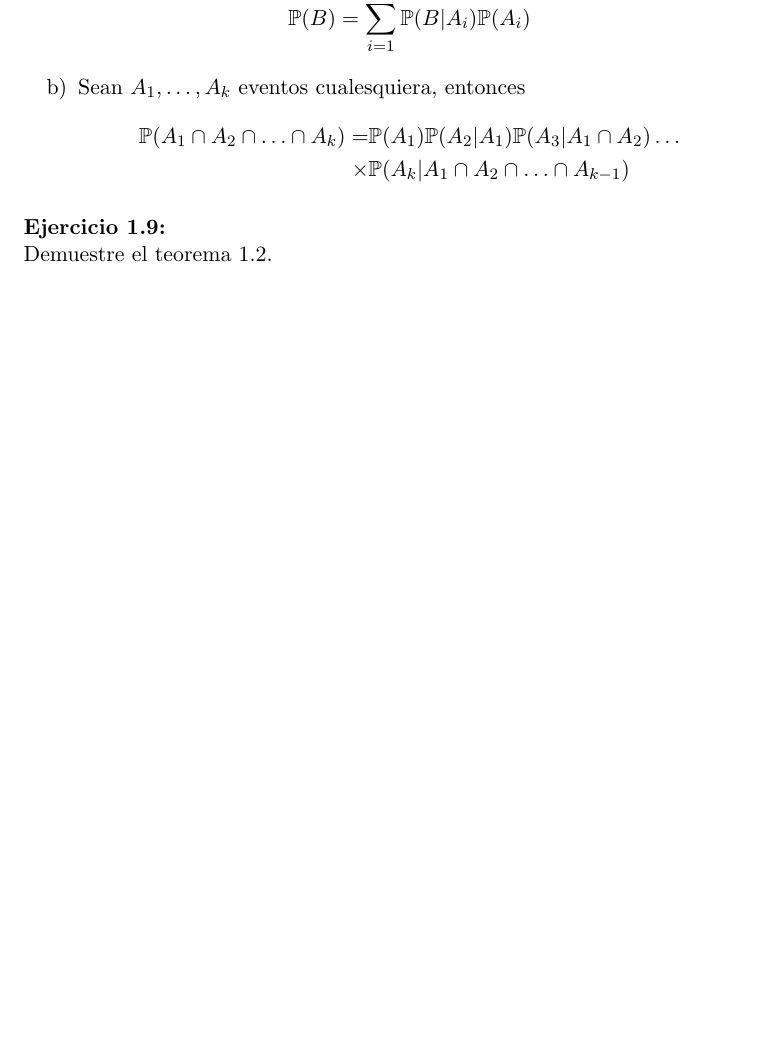
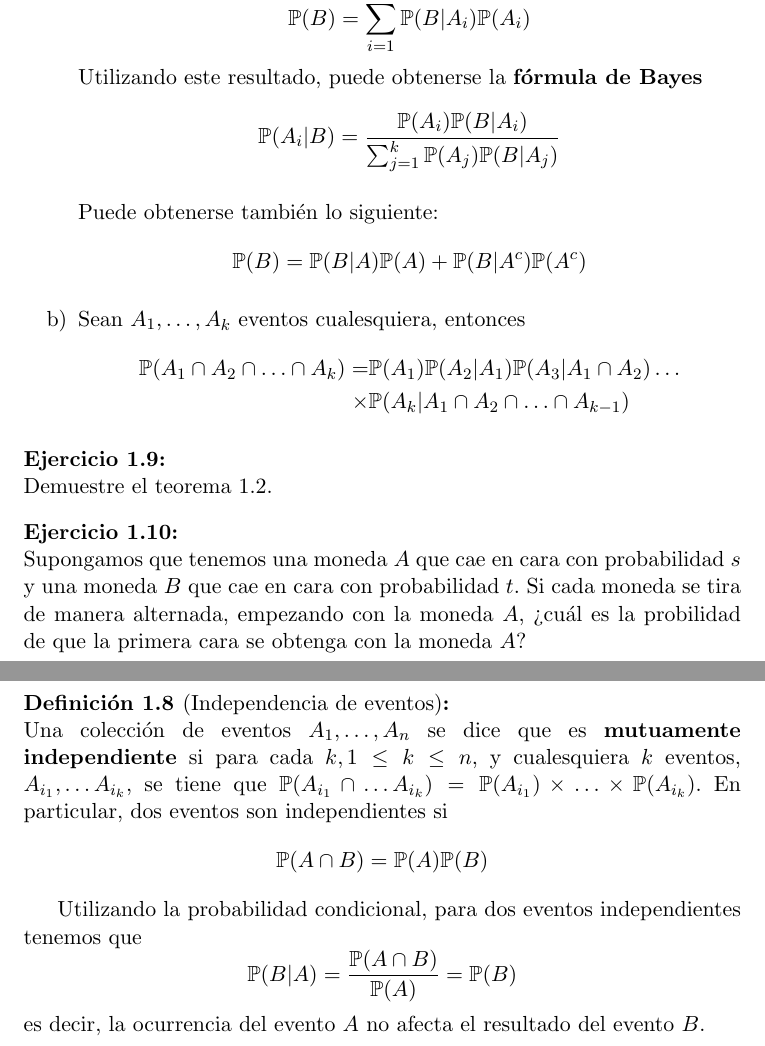
Before and after one commit to ppbto-github/estadistica-probabilidad, a LaTeX document (notas/notas_probabilidad.tex): part of page 10 of 11 before the commit and two parts of pages 10 and 11 of 12 after it, the two joined at a grey line, cut so that both start at the same text, the shorter picture padded with empty space. Compiled offline with pdfLaTeX.

Commit message:
Termina sección de probabilidad condicional e independencia

```diff
--- a/notas/notas_probabilidad.tex
+++ b/notas/notas_probabilidad.tex
@@ -285,6 +284,15 @@ La probabilidad condicional cumple las siguientes propiedades:
 $$
 \mathbb{P}(B) = \sum_{i=1}^{k}\mathbb{P}(B|A_i)\mathbb{P}(A_i)
 $$
+Utilizando este resultado, puede obtenerse la \textbf{fórmula de Bayes}
+$$
+\mathbb{P}(A_i|B) = \dfrac{\mathbb{P}(A_i) \mathbb{P}(B|A_i) }{\sum_{j=1}^{k} \mathbb{P}(A_j) \mathbb{P}(B|A_j)}
+$$
+
+Puede obtenerse también lo siguiente:
+$$
+\mathbb{P}(B) = \mathbb{P}(B|A)\mathbb{P}(A) + \mathbb{P}(B|A^c)\mathbb{P}(A^c)
+$$
 
 \item Sean $A_1, \ldots, A_k$ eventos cualesquiera, entonces
 \begin{align*}
@@ -296,7 +304,23 @@ $$
 \begin{ejercicio}
 Demuestre el teorema \ref{teorema:propiedades probabilidad condicional}.
 \end{ejercicio}
+\begin{ejercicio}
+Supongamos que tenemos una moneda $A$ que cae en cara con probabilidad $s$ y una moneda $B$ que cae en cara con probabilidad $t$. Si cada moneda se tira de manera alternada, empezando con la moneda $A$, ¿cuál es la probilidad de que la primera cara se obtenga con la moneda $A$?
+\end{ejercicio}
 
+\begin{definicion}[Independencia de eventos]
+\label{definicion:independencia de eventos}
+Una colección de eventos $A_1, \ldots, A_n$ se dice que es \textbf{mutuamente independiente} si para cada $k, 1 \leq k \leq n$, y cualesquiera $k$ eventos, $A_{i_1}, \ldots A_{i_k}$, se tiene que $\mathbb{P}(A_{i_1} \cap \ldots A_{i_k}) = \mathbb{P}(A_{i_1}) \times \ldots \times \mathbb{P}(A_{i_k})$.
+En particular, dos eventos son independientes si
+$$
+\mathbb{P}(A \cap B) = \mathbb{P}(A)\mathbb{P}(B)
+$$
+\end{definicion}
+Utilizando la probabilidad condicional, para dos eventos independientes tenemos que
+$$
+\mathbb{P}(B|A) = \dfrac{\mathbb{P}(A \cap B)}{\mathbb{P}(A)} = \mathbb{P}(B)
+$$
+es decir, la ocurrencia del evento $A$ no afecta el resultado del evento $B$.
 
 \chapter{Variables aleatorias}
 \label{capitulo:variables aleatorias}
```
Also changed, not shown: notas/notas_probabilidad.tex (16 more changed lines).
